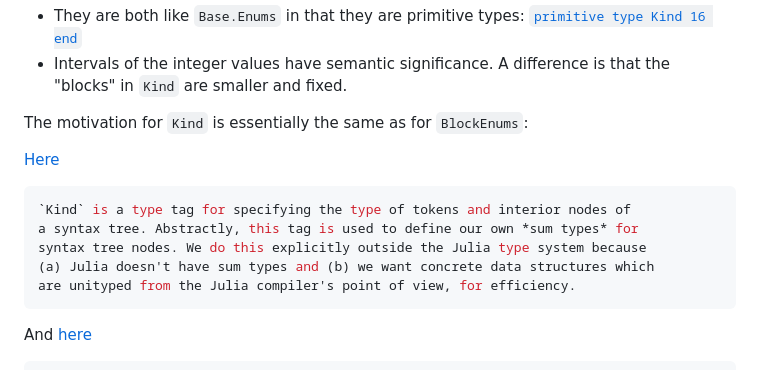
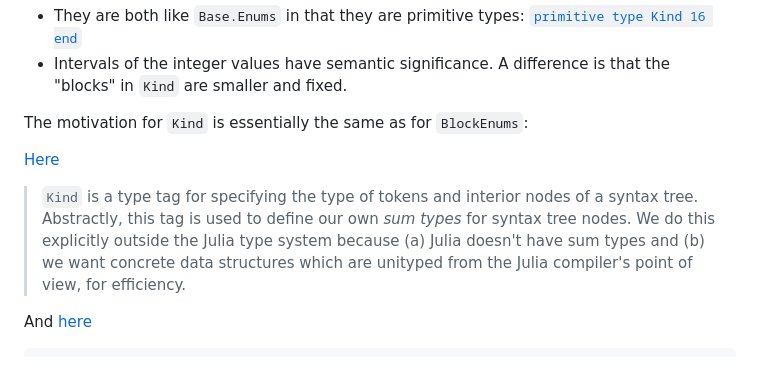
Before and after one commit to jlapeyre/BlockEnums.jl, a Markdown page: README.md, the part around the change. Drawn GitHub-style.

````diff
--- a/README.md
+++ b/README.md
@@ -31,13 +31,12 @@ with `BlockEnums.jl`.
 The motivation for `Kind` is essentially the same as for `BlockEnums`:
 
 [Here](https://github.com/JuliaLang/JuliaSyntax.jl/blob/ad9b16681389dbe3f21a89897f7a86dec793f72a/src/kinds.jl#L927-L931)
-```julia
-`Kind` is a type tag for specifying the type of tokens and interior nodes of
+
+> `Kind` is a type tag for specifying the type of tokens and interior nodes of
 a syntax tree. Abstractly, this tag is used to define our own *sum types* for
 syntax tree nodes. We do this explicitly outside the Julia type system because
 (a) Julia doesn't have sum types and (b) we want concrete data structures which
 are unityped from the Julia compiler's point of view, for efficiency.
-```
 
 And [here](https://github.com/JuliaLang/JuliaSyntax.jl/blob/main/src/kinds.jl#L942-L944)
 ```julia
````
